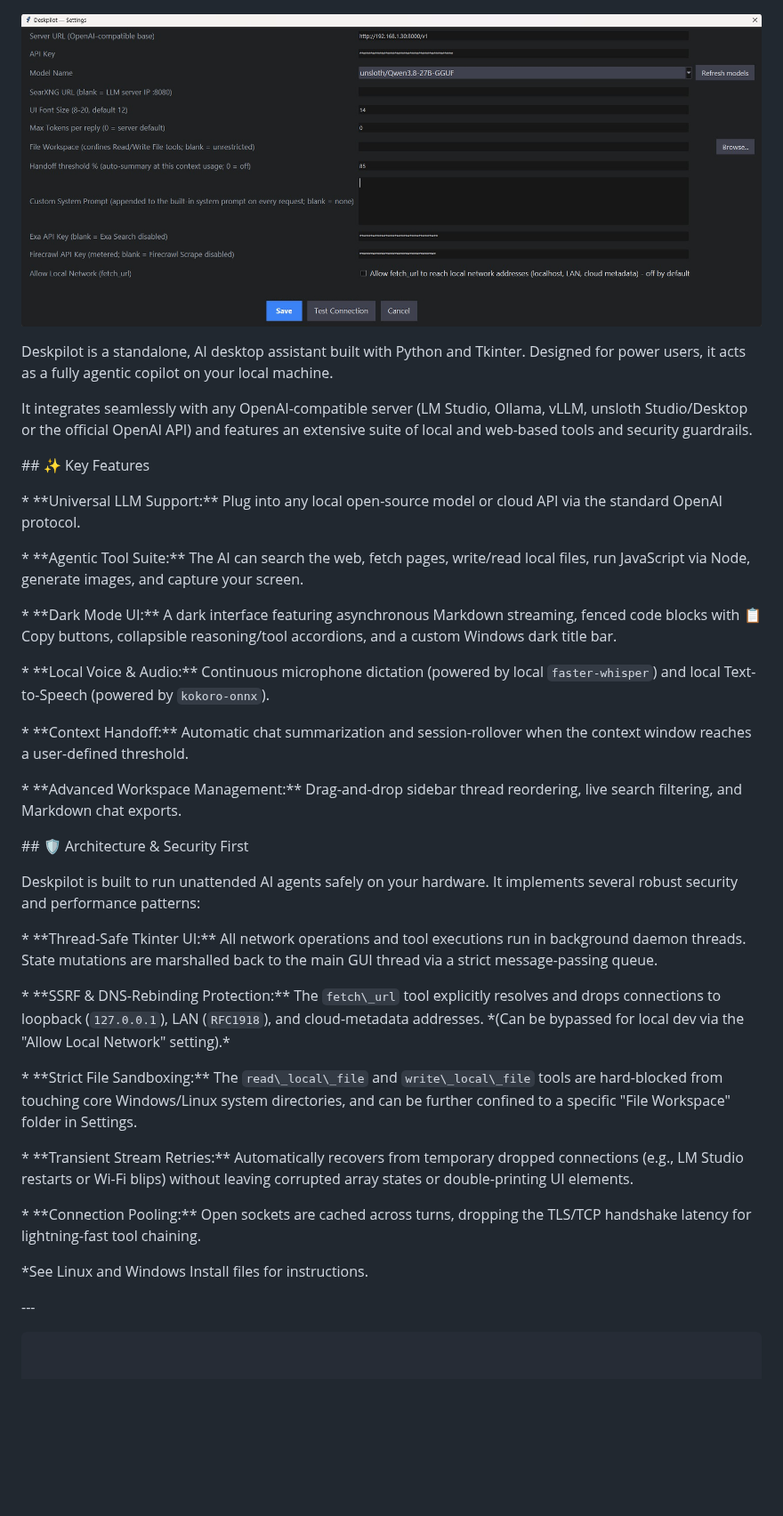
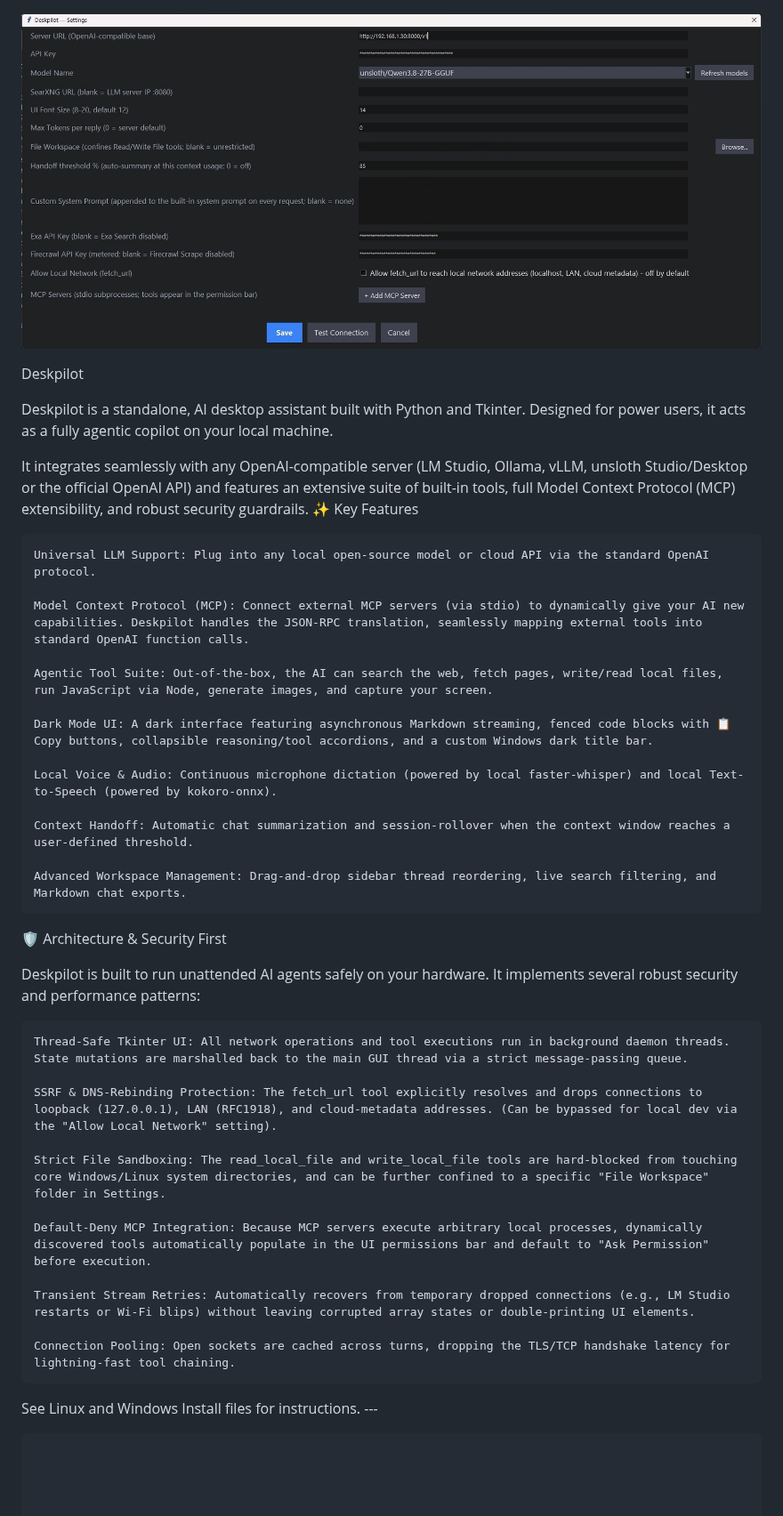
Before and after one commit to shuhdonk/DeskPilot, a Markdown page: README.md, the part around the change. Shown at 89% size. Drawn GitHub-style; pictures changed too: assets/DeskPilot-Settings.jpg; blank space fills up the shorter version.

Commit message:
Release v1.1.0: Add full MCP integration, update README, and patch concurrency/JSON traps

```diff
--- a/README.md
+++ b/README.md
@@ -6,53 +6,44 @@
 
 
 
+Deskpilot
+
 Deskpilot is a standalone, AI desktop assistant built with Python and Tkinter. Designed for power users, it acts as a fully agentic copilot on your local machine.
 
+It integrates seamlessly with any OpenAI-compatible server (LM Studio, Ollama, vLLM, unsloth Studio/Desktop or the official OpenAI API) and features an extensive suite of built-in tools, full Model Context Protocol (MCP) extensibility, and robust security guardrails.
+✨ Key Features
 
+    Universal LLM Support: Plug into any local open-source model or cloud API via the standard OpenAI protocol.
 
-It integrates seamlessly with any OpenAI-compatible server (LM Studio, Ollama, vLLM, unsloth Studio/Desktop or the official OpenAI API) and features an extensive suite of local and web-based tools and security guardrails.
+    Model Context Protocol (MCP): Connect external MCP servers (via stdio) to dynamically give your AI new capabilities. Deskpilot handles the JSON-RPC translation, seamlessly mapping external tools into standard OpenAI function calls.
 
+    Agentic Tool Suite: Out-of-the-box, the AI can search the web, fetch pages, write/read local files, run JavaScript via Node, generate images, and capture your screen.
 
+    Dark Mode UI: A dark interface featuring asynchronous Markdown streaming, fenced code blocks with 📋 Copy buttons, collapsible reasoning/tool accordions, and a custom Windows dark title bar.
 
-\## ✨ Key Features
+    Local Voice & Audio: Continuous microphone dictation (powered by local faster-whisper) and local Text-to-Speech (powered by kokoro-onnx).
 
+    Context Handoff: Automatic chat summarization and session-rollover when the context window reaches a user-defined threshold.
 
+    Advanced Workspace Management: Drag-and-drop sidebar thread reordering, live search filtering, and Markdown chat exports.
 
-\* \*\*Universal LLM Support:\*\* Plug into any local open-source model or cloud API via the standard OpenAI protocol.
-
-\* \*\*Agentic Tool Suite:\*\* The AI can search the web, fetch pages, write/read local files, run JavaScript via Node, generate images, and capture your screen.
-
-\* \*\*Dark Mode UI:\*\* A dark interface featuring asynchronous Markdown streaming, fenced code blocks with 📋 Copy buttons, collapsible reasoning/tool accordions, and a custom Windows dark title bar.
-
-\* \*\*Local Voice \& Audio:\*\* Continuous microphone dictation (powered by local `faster-whisper`) and local Text-to-Speech (powered by `kokoro-onnx`).
-
-\* \*\*Context Handoff:\*\* Automatic chat summarization and session-rollover when the context window reaches a user-defined threshold.
-
-\* \*\*Advanced Workspace Management:\*\* Drag-and-drop sidebar thread reordering, live search filtering, and Markdown chat exports.
-
-
-
-\## 🛡️ Architecture \& Security First
-
-
+🛡️ Architecture & Security First
 
 Deskpilot is built to run unattended AI agents safely on your hardware. It implements several robust security and performance patterns:
 
+    Thread-Safe Tkinter UI: All network operations and tool executions run in background daemon threads. State mutations are marshalled back to the main GUI thread via a strict message-passing queue.
 
+    SSRF & DNS-Rebinding Protection: The fetch_url tool explicitly resolves and drops connections to loopback (127.0.0.1), LAN (RFC1918), and cloud-metadata addresses. (Can be bypassed for local dev via the "Allow Local Network" setting).
 
-\* \*\*Thread-Safe Tkinter UI:\*\* All network operations and tool executions run in background daemon threads. State mutations are marshalled back to the main GUI thread via a strict message-passing queue.
+    Strict File Sandboxing: The read_local_file and write_local_file tools are hard-blocked from touching core Windows/Linux system directories, and can be further confined to a specific "File Workspace" folder in Settings.
 
-\* \*\*SSRF \& DNS-Rebinding Protection:\*\* The `fetch\_url` tool explicitly resolves and drops connections to loopback (`127.0.0.1`), LAN (`RFC1918`), and cloud-metadata addresses. \*(Can be bypassed for local dev via the "Allow Local Network" setting).\*
+    Default-Deny MCP Integration: Because MCP servers execute arbitrary local processes, dynamically discovered tools automatically populate in the UI permissions bar and default to "Ask Permission" before execution.
 
-\* \*\*Strict File Sandboxing:\*\* The `read\_local\_file` and `write\_local\_file` tools are hard-blocked from touching core Windows/Linux system directories, and can be further confined to a specific "File Workspace" folder in Settings.
+    Transient Stream Retries: Automatically recovers from temporary dropped connections (e.g., LM Studio restarts or Wi-Fi blips) without leaving corrupted array states or double-printing UI elements.
 
-\* \*\*Transient Stream Retries:\*\* Automatically recovers from temporary dropped connections (e.g., LM Studio restarts or Wi-Fi blips) without leaving corrupted array states or double-printing UI elements.
+    Connection Pooling: Open sockets are cached across turns, dropping the TLS/TCP handshake latency for lightning-fast tool chaining.
 
-\* \*\*Connection Pooling:\*\* Open sockets are cached across turns, dropping the TLS/TCP handshake latency for lightning-fast tool chaining.
-
-
-*See Linux and Windows Install files for instructions.
-
+See Linux and Windows Install files for instructions.
 \---
 
 
```
Also changed, not shown: 1 other file.
